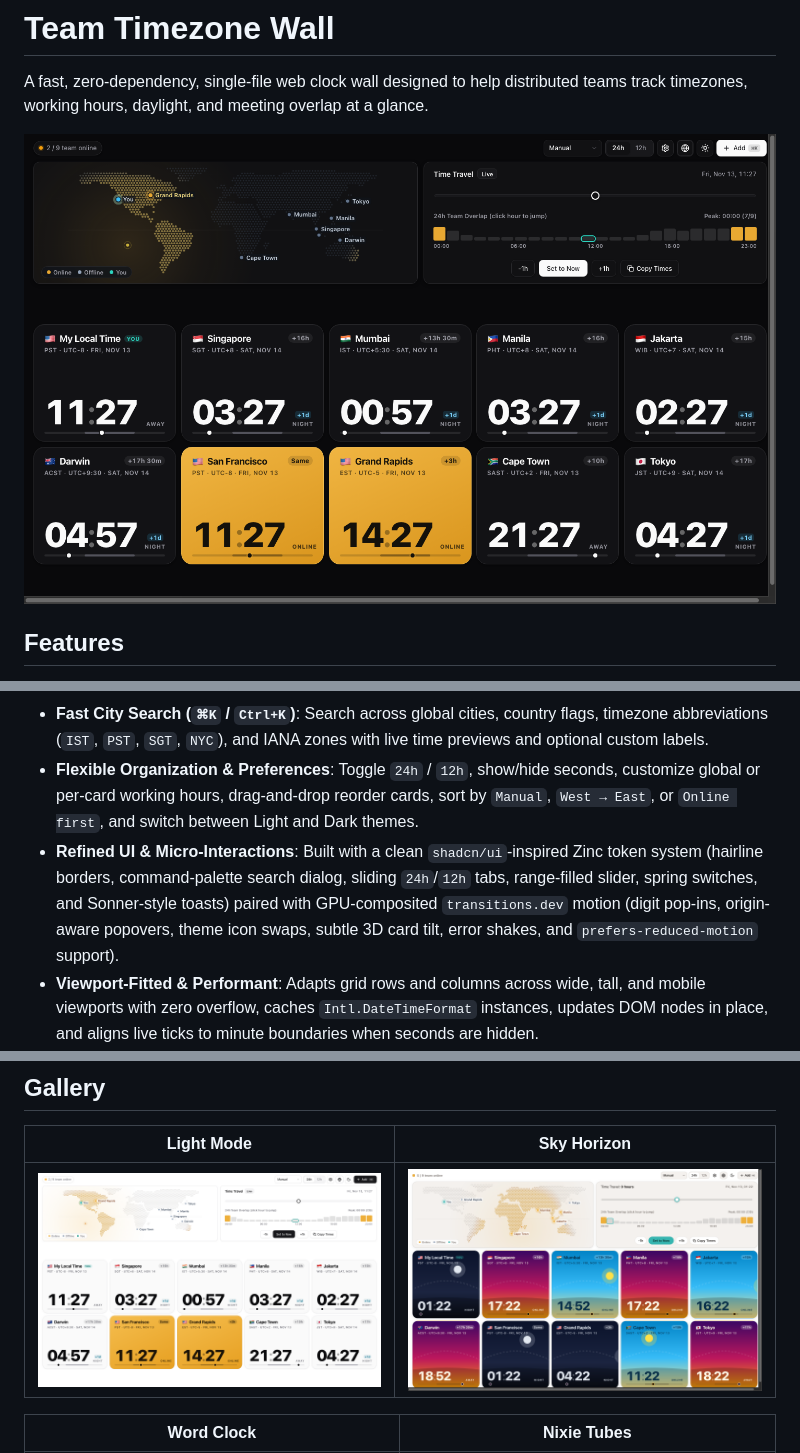
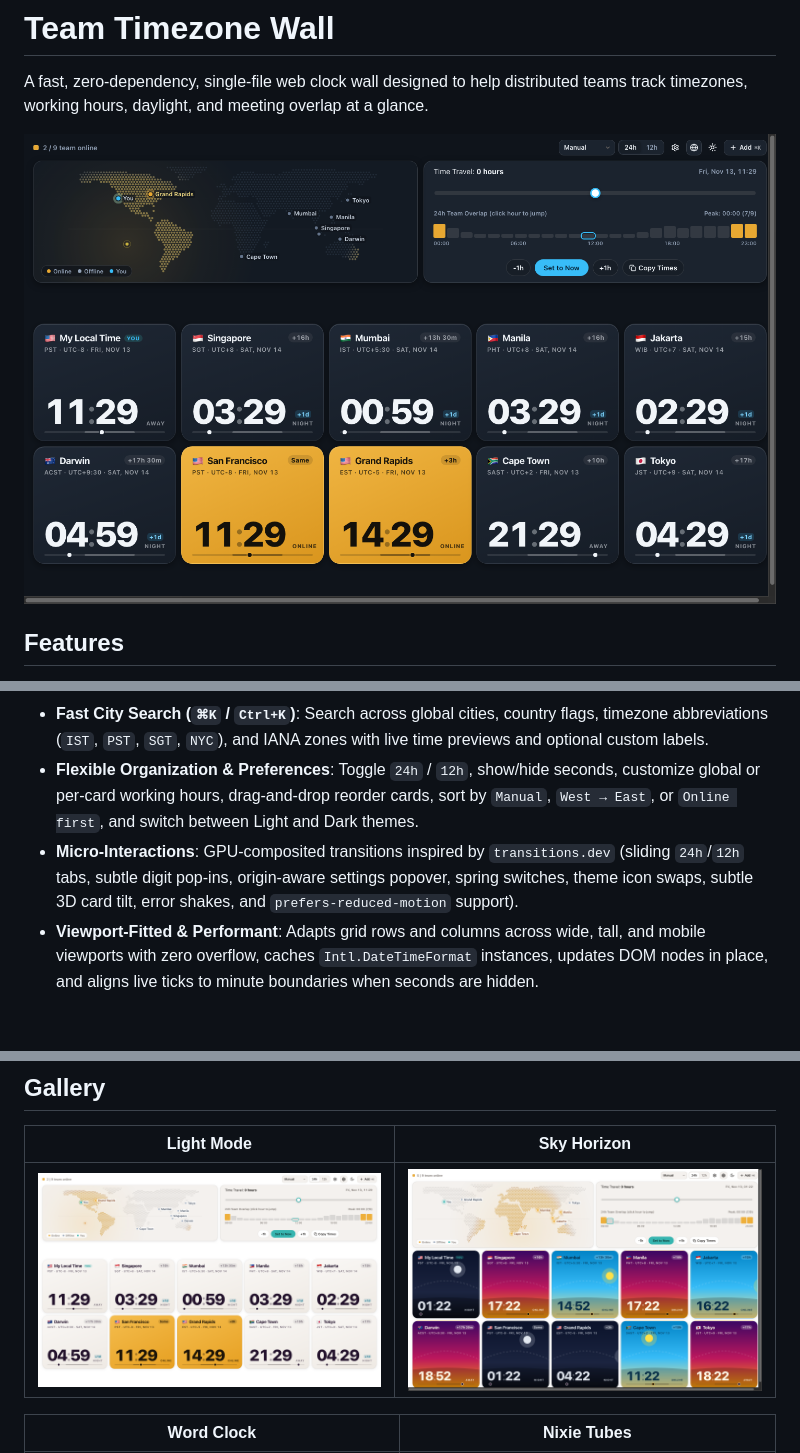
Before and after one commit to jharohit/team-timezone-wall, a Markdown page: README.md, 3 parts joined by grey strips. Drawn GitHub-style; pictures changed too: screenshots/dark-mode.png, screenshots/light-mode.png; blank space fills up the shorter version.

Commit message:
revert shadcn styling while keeping transitions and tall-window layout

```diff
--- a/README.md
+++ b/README.md
@@ -15,7 +15,7 @@ A fast, zero-dependency, single-file web clock wall designed to help distributed
 * **Time Travel & Quick Copy**: Scrub `-24h` to `+24h` (or drag any card's bottom 24h strip) to preview meeting times across the team, and click any card time or **Copy Times** to copy a formatted snapshot.
 * **Fast City Search (`⌘K` / `Ctrl+K`)**: Search across global cities, country flags, timezone abbreviations (`IST`, `PST`, `SGT`, `NYC`), and IANA zones with live time previews and optional custom labels.
 * **Flexible Organization & Preferences**: Toggle `24h` / `12h`, show/hide seconds, customize global or per-card working hours, drag-and-drop reorder cards, sort by `Manual`, `West → East`, or `Online first`, and switch between Light and Dark themes.
-* **Refined UI & Micro-Interactions**: Built with a clean `shadcn/ui`-inspired Zinc token system (hairline borders, command-palette search dialog, sliding `24h`/`12h` tabs, range-filled slider, spring switches, and Sonner-style toasts) paired with GPU-composited `transitions.dev` motion (digit pop-ins, origin-aware popovers, theme icon swaps, subtle 3D card tilt, error shakes, and `prefers-reduced-motion` support).
+* **Micro-Interactions**: GPU-composited transitions inspired by `transitions.dev` (sliding `24h`/`12h` tabs, subtle digit pop-ins, origin-aware settings popover, spring switches, theme icon swaps, subtle 3D card tilt, error shakes, and `prefers-reduced-motion` support).
 * **Viewport-Fitted & Performant**: Adapts grid rows and columns across wide, tall, and mobile viewports with zero overflow, caches `Intl.DateTimeFormat` instances, updates DOM nodes in place, and aligns live ticks to minute boundaries when seconds are hidden.
 * **Persistent State**: Clocks, theme, layout, and preferences are automatically saved in `localStorage`.
 
```
Also changed, not shown: 1 other file.
